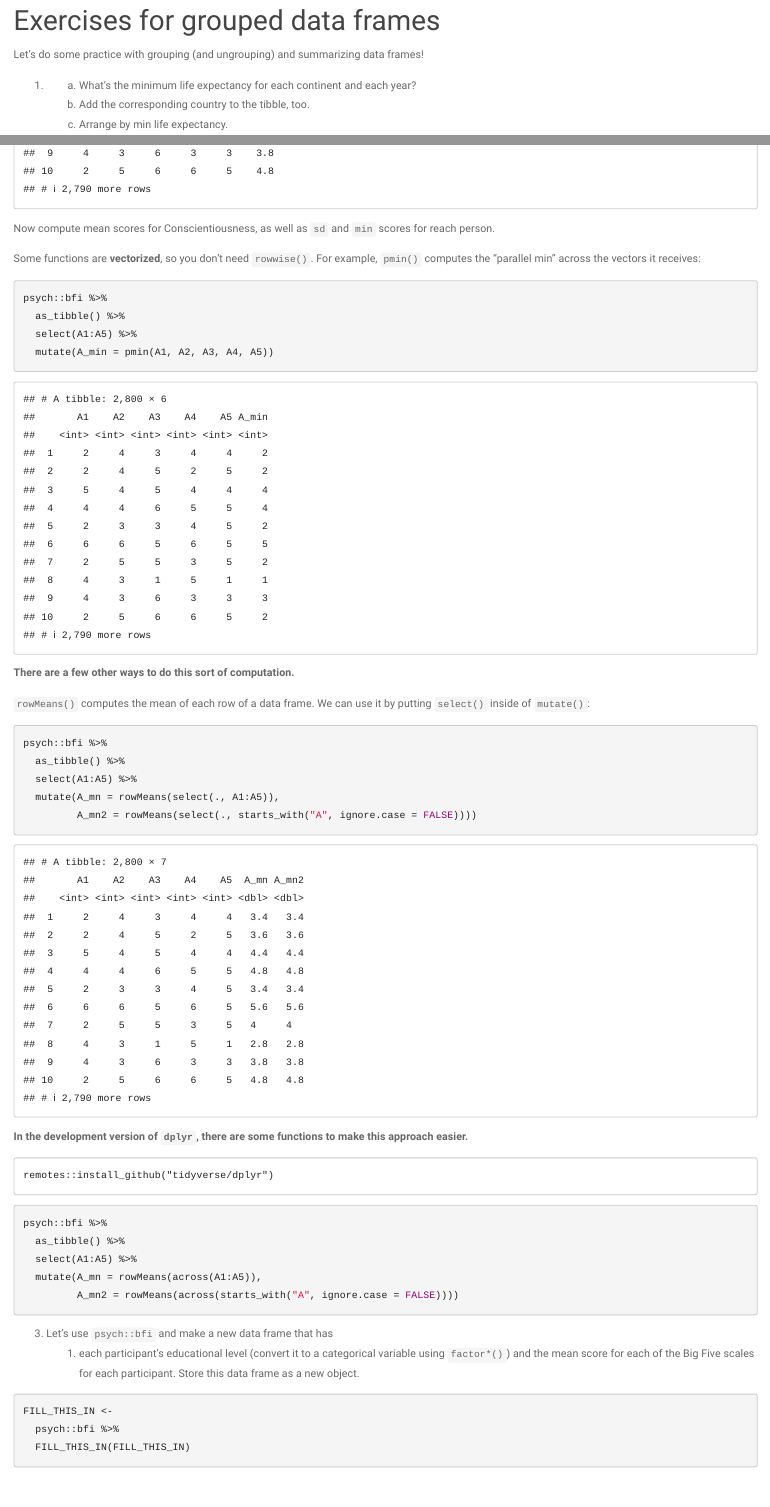
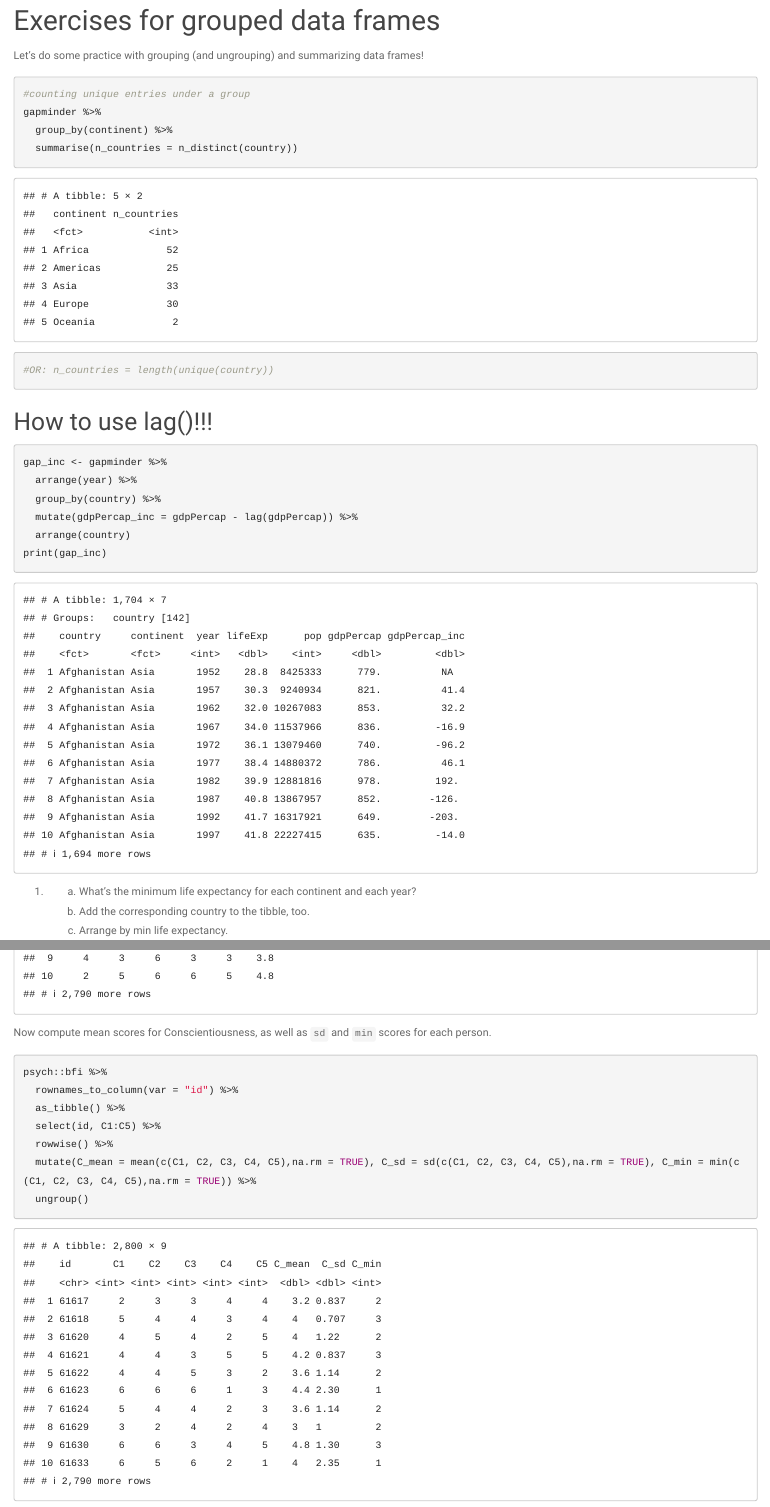
Before and after one commit to lconover1/DataSci-participation, an R Markdown document (wrangling/s05_data-wrangling-exercise_part-2.Rmd): the page in a window 1100 px wide, from 7280 px down before the commit and from 7790 px down after it, so that both start at the same text, and a second part further down, joined at a grey line. Rendered offline with R 4.5, knitr and Pandoc, with nearby package versions; code that draws random numbers runs with fixed seeds of ours; some code elsewhere in the file could not run offline; the gapminder table comes from the copy in Python's plotly package.

Commit message:
to end of class

````diff
--- a/wrangling/s05_data-wrangling-exercise_part-2.Rmd
+++ b/wrangling/s05_data-wrangling-exercise_part-2.Rmd
@@ -124,3 +131,21 @@ Let's do some practice with grouping (and ungrouping) and summarizing data frame
+```{r}
+#counting unique entries under a group
+gapminder %>%
+  group_by(continent) %>%
+  summarise(n_countries = n_distinct(country))
+#OR: n_countries = length(unique(country))
+```
+
+## How to use lag()!!!
+```{r}
+gap_inc <- gapminder %>%
+  arrange(year) %>%
+  group_by(country) %>%
+  mutate(gdpPercap_inc = gdpPercap - lag(gdpPercap)) %>%
+  arrange(country)
+print(gap_inc)
+```
+
 
 1. (a) What's the minimum life expectancy for each continent and each year?
    (b) Add the corresponding country to the tibble, too.
@@ -146,10 +172,16 @@ psych::bfi %>%
 ```
 
 Now compute mean scores for Conscientiousness, as well as `sd` and `min` scores
-for reach person.
+for each person.
 
 ```{r}
-
+psych::bfi %>%
+  rownames_to_column(var = "id") %>%
+  as_tibble() %>%
+  select(id, C1:C5) %>%
+  rowwise() %>%
+  mutate(C_mean = mean(c(C1, C2, C3, C4, C5),na.rm = TRUE), C_sd = sd(c(C1, C2, C3, C4, C5),na.rm = TRUE), C_min = min(c(C1, C2, C3, C4, C5),na.rm = TRUE)) %>%
+  ungroup()
 ```
 
 Some functions are **vectorized**, so you don't need `rowwise()`.
@@ -192,11 +224,10 @@ psych::bfi %>%
 ```
 
 3. Let's use `psych::bfi` and make a new data frame that has
-   (1) each participant's educational level (convert it to a categorical variable
-   using `factor*()`) and the mean score for each of the Big Five scales for each
+   each participant's educational level (convert it to a categorical variable
+   using `factor()`) and the mean score for each of the Big Five scales for each
    participant. Store this data frame as a new object.
 
 ```{r}
-FILL_THIS_IN <-
+new_scores <-
   psych::bfi %>%
-  FILL_THIS_IN(FILL_THIS_IN)
````
Also changed, not shown: wrangling/s05_data-wrangling-exercise_part-2.Rmd (25 more changed lines).
